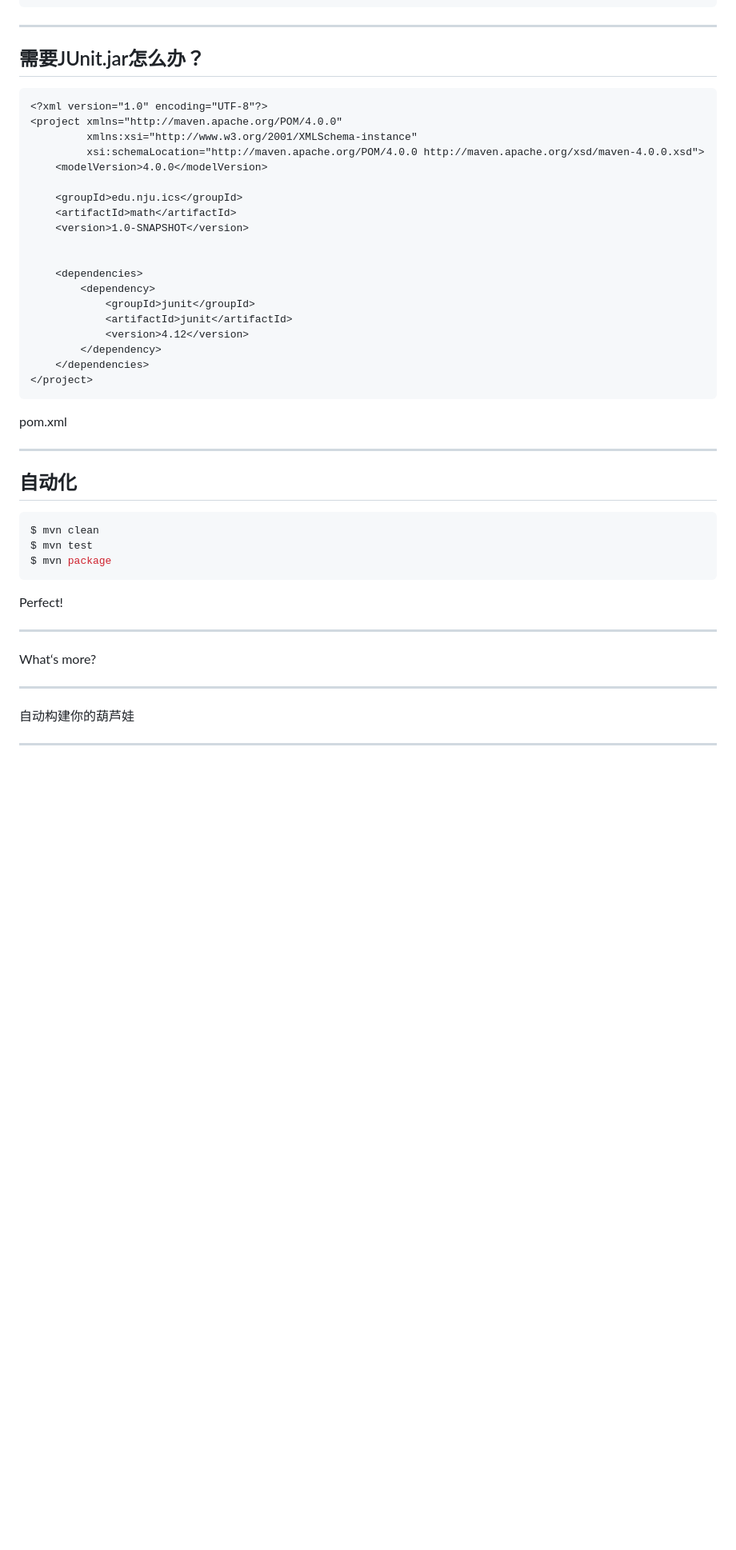
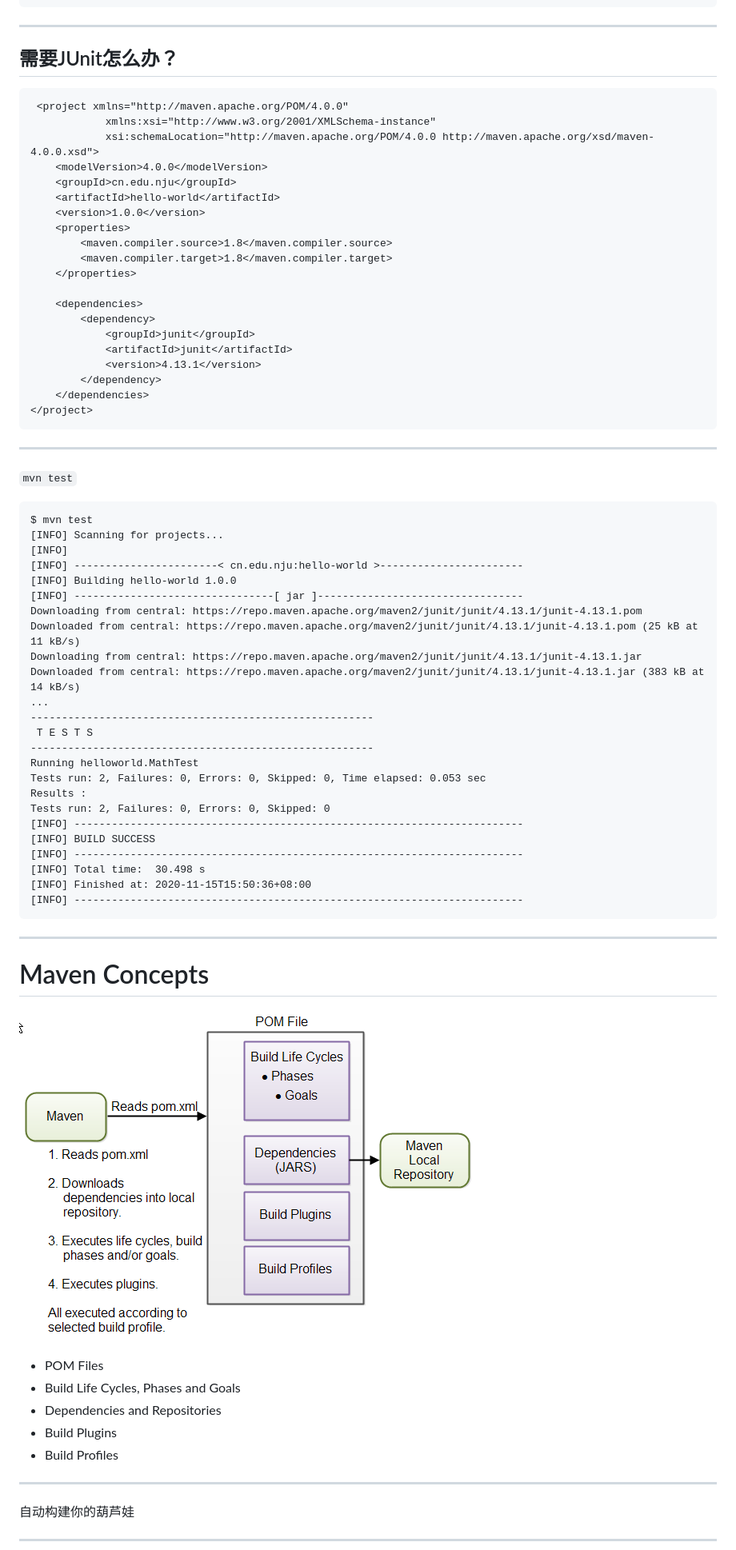
Before and after one commit to njuics/java, a Markdown page: slides/10 BUILDING.md, the part around the change printed below. Shown: that part at 80% size. Rendered like a GitHub page; pictures changed too: slides/images/maven-overview-1.png (added); blank space fills up the shorter version.

````diff
--- a/slides/10 BUILDING.md
+++ b/slides/10 BUILDING.md
@@ -148,47 +329,72 @@ public class MathTest {
 
 ---
 
-## 需要JUnit.jar怎么办？
+## 需要JUnit怎么办？
 
 ```xml
-<?xml version="1.0" encoding="UTF-8"?>
-<project xmlns="http://maven.apache.org/POM/4.0.0"
-         xmlns:xsi="http://www.w3.org/2001/XMLSchema-instance"
-         xsi:schemaLocation="http://maven.apache.org/POM/4.0.0 http://maven.apache.org/xsd/maven-4.0.0.xsd">
+ <project xmlns="http://maven.apache.org/POM/4.0.0"
+            xmlns:xsi="http://www.w3.org/2001/XMLSchema-instance"
+            xsi:schemaLocation="http://maven.apache.org/POM/4.0.0 http://maven.apache.org/xsd/maven-4.0.0.xsd">
     <modelVersion>4.0.0</modelVersion>
-
-    <groupId>edu.nju.ics</groupId>
-    <artifactId>math</artifactId>
-    <version>1.0-SNAPSHOT</version>
-
+    <groupId>cn.edu.nju</groupId>
+    <artifactId>hello-world</artifactId>
+    <version>1.0.0</version>
+    <properties>
+        <maven.compiler.source>1.8</maven.compiler.source>
+        <maven.compiler.target>1.8</maven.compiler.target>
+    </properties>
 
     <dependencies>
         <dependency>
             <groupId>junit</groupId>
             <artifactId>junit</artifactId>
-            <version>4.12</version>
+            <version>4.13.1</version>
         </dependency>
     </dependencies>
 </project>
 ```
 
-pom.xml
+---
+<small>`mvn test`</small>
 
+```
+$ mvn test
+[INFO] Scanning for projects...
+[INFO]
+[INFO] -----------------------< cn.edu.nju:hello-world >-----------------------
+[INFO] Building hello-world 1.0.0
+[INFO] --------------------------------[ jar ]---------------------------------
+Downloading from central: https://repo.maven.apache.org/maven2/junit/junit/4.13.1/junit-4.13.1.pom
+Downloaded from central: https://repo.maven.apache.org/maven2/junit/junit/4.13.1/junit-4.13.1.pom (25 kB at 11 kB/s)
+Downloading from central: https://repo.maven.apache.org/maven2/junit/junit/4.13.1/junit-4.13.1.jar
+Downloaded from central: https://repo.maven.apache.org/maven2/junit/junit/4.13.1/junit-4.13.1.jar (383 kB at 14 kB/s)
+...
+-------------------------------------------------------
+ T E S T S
+-------------------------------------------------------
+Running helloworld.MathTest
+Tests run: 2, Failures: 0, Errors: 0, Skipped: 0, Time elapsed: 0.053 sec
+Results :
+Tests run: 2, Failures: 0, Errors: 0, Skipped: 0
+[INFO] ------------------------------------------------------------------------
+[INFO] BUILD SUCCESS
+[INFO] ------------------------------------------------------------------------
+[INFO] Total time:  30.498 s
+[INFO] Finished at: 2020-11-15T15:50:36+08:00
+[INFO] ------------------------------------------------------------------------
+```
 ---
 
-## 自动化
 
-```sh
-$ mvn clean
-$ mvn test
-$ mvn package
-```
+# Maven Concepts
 
-Perfect!
+![bg right:50% fit](images/maven-overview-1.png)
 
----
-
-What‘s more?
+- POM Files
+- Build Life Cycles, Phases and Goals
+- Dependencies and Repositories
+- Build Plugins
+- Build Profiles
 
 ---
 
````
Also changed, not shown: other parts of slides/10 BUILDING.md (+205 -24 lines).
